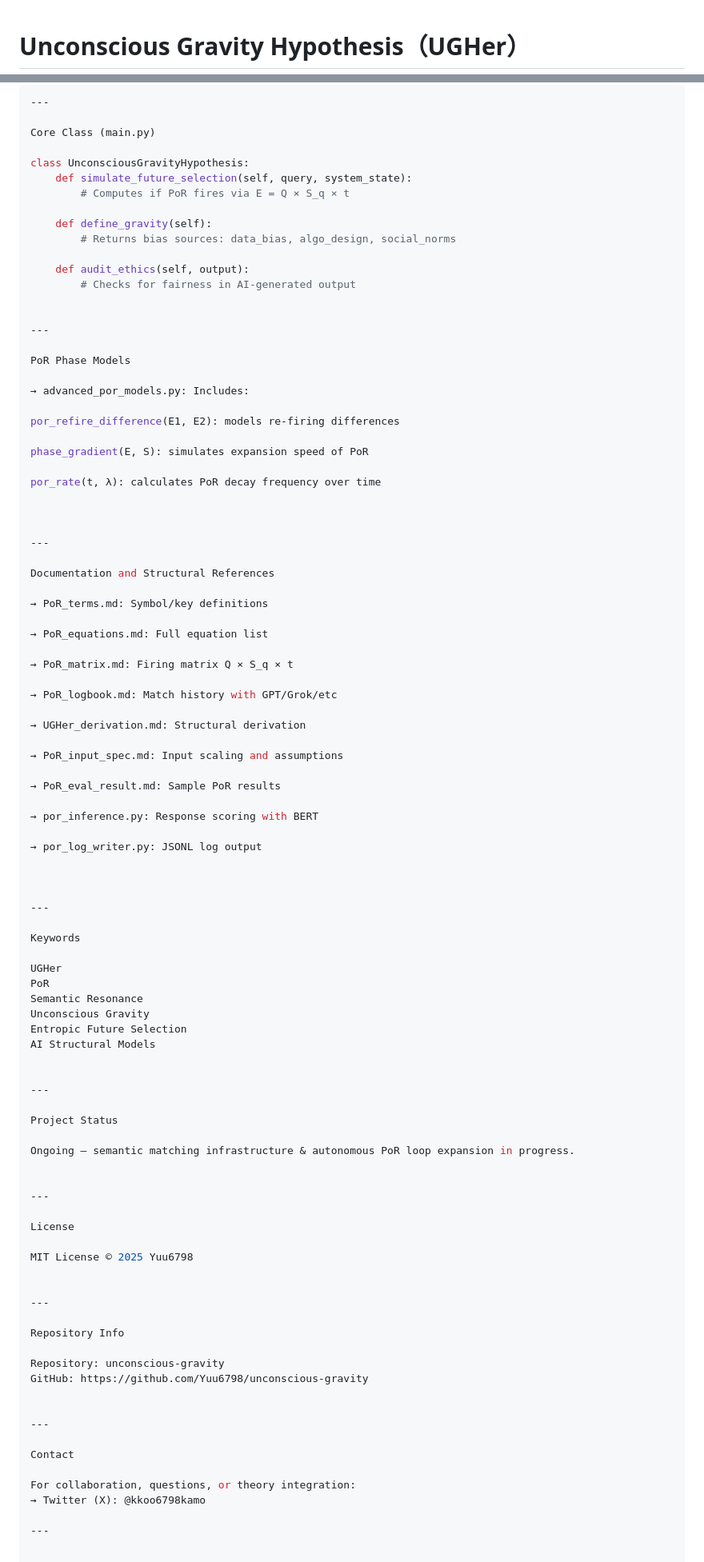
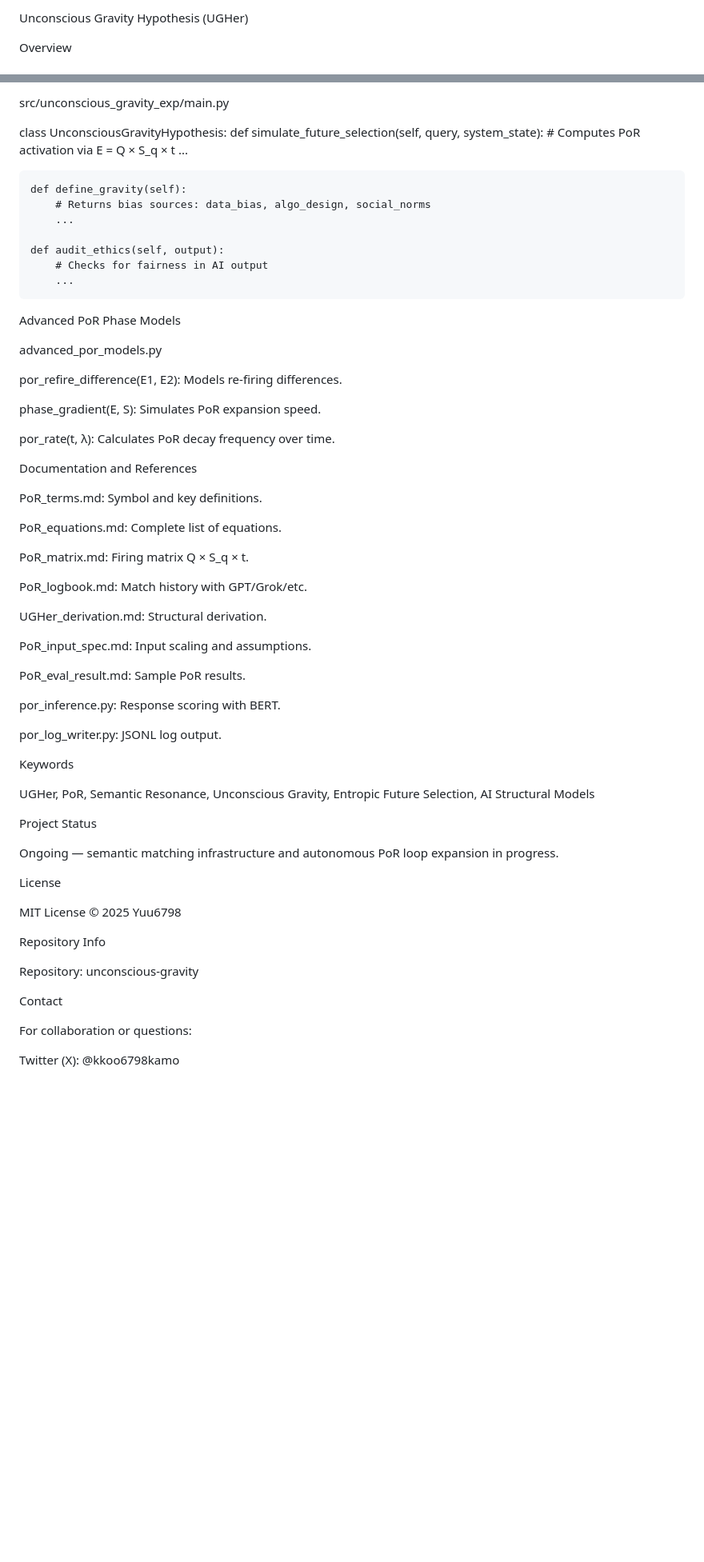
Before and after one commit to Yuu6798/unconscious-gravity, a Markdown page: README.md, 2 parts joined by grey strips. Shown at 80% size. Rendered like a GitHub page; blank space fills up the shorter version.

Commit message:
README.md の更新

```diff
--- a/README.md
+++ b/README.md
@@ -1,3 +1,4 @@
+Unconscious Gravity Hypothesis (UGHer)
 
-# Unconscious Gravity Hypothesis（UGHer）
+Overview
 
@@ -96,96 +100,70 @@ This script reads a dataset (e.g., por_eval_sample.csv), computes E values, and
 
----
-
-Core Class (main.py)
+src/unconscious_gravity_exp/main.py
 
 class UnconsciousGravityHypothesis:
     def simulate_future_selection(self, query, system_state):
-        # Computes if PoR fires via E = Q × S_q × t
+        # Computes PoR activation via E = Q × S_q × t
+        ...
 
     def define_gravity(self):
         # Returns bias sources: data_bias, algo_design, social_norms
+        ...
 
     def audit_ethics(self, output):
-        # Checks for fairness in AI-generated output
+        # Checks for fairness in AI output
+        ...
+
+Advanced PoR Phase Models
+
+advanced_por_models.py
+
+por_refire_difference(E1, E2): Models re-firing differences.
+
+phase_gradient(E, S): Simulates PoR expansion speed.
+
+por_rate(t, λ): Calculates PoR decay frequency over time.
 
 
----
+Documentation and References
 
-PoR Phase Models
+PoR_terms.md: Symbol and key definitions.
 
-→ advanced_por_models.py: Includes:
+PoR_equations.md: Complete list of equations.
 
-por_refire_difference(E1, E2): models re-firing differences
+PoR_matrix.md: Firing matrix Q × S_q × t.
 
-phase_gradient(E, S): simulates expansion speed of PoR
+PoR_logbook.md: Match history with GPT/Grok/etc.
 
-por_rate(t, λ): calculates PoR decay frequency over time
+UGHer_derivation.md: Structural derivation.
 
+PoR_input_spec.md: Input scaling and assumptions.
 
+PoR_eval_result.md: Sample PoR results.
 
----
+por_inference.py: Response scoring with BERT.
 
-Documentation and Structural References
+por_log_writer.py: JSONL log output.
 
-→ PoR_terms.md: Symbol/key definitions
-
-→ PoR_equations.md: Full equation list
-
-→ PoR_matrix.md: Firing matrix Q × S_q × t
-
-→ PoR_logbook.md: Match history with GPT/Grok/etc
-
-→ UGHer_derivation.md: Structural derivation
-
-→ PoR_input_spec.md: Input scaling and assumptions
-
-→ PoR_eval_result.md: Sample PoR results
-
-→ por_inference.py: Response scoring with BERT
-
-→ por_log_writer.py: JSONL log output
-
-
-
----
 
 Keywords
 
-UGHer
-PoR
-Semantic Resonance
-Unconscious Gravity
-Entropic Future Selection
-AI Structural Models
-
-
----
+UGHer, PoR, Semantic Resonance, Unconscious Gravity, Entropic Future Selection, AI Structural Models
 
 Project Status
 
-Ongoing — semantic matching infrastructure & autonomous PoR loop expansion in progress.
-
-
----
+Ongoing — semantic matching infrastructure and autonomous PoR loop expansion in progress.
 
 License
 
 MIT License © 2025 Yuu6798
 
-
----
-
 Repository Info
 
 Repository: unconscious-gravity
-GitHub: https://github.com/Yuu6798/unconscious-gravity
 
-
----
 
 Contact
 
-For collaboration, questions, or theory integration:
-→ Twitter (X): @kkoo6798kamo
+For collaboration or questions:
 
----
+Twitter (X): @kkoo6798kamo
```
Also changed, not shown: other parts of README.md (+59 -56 lines).
